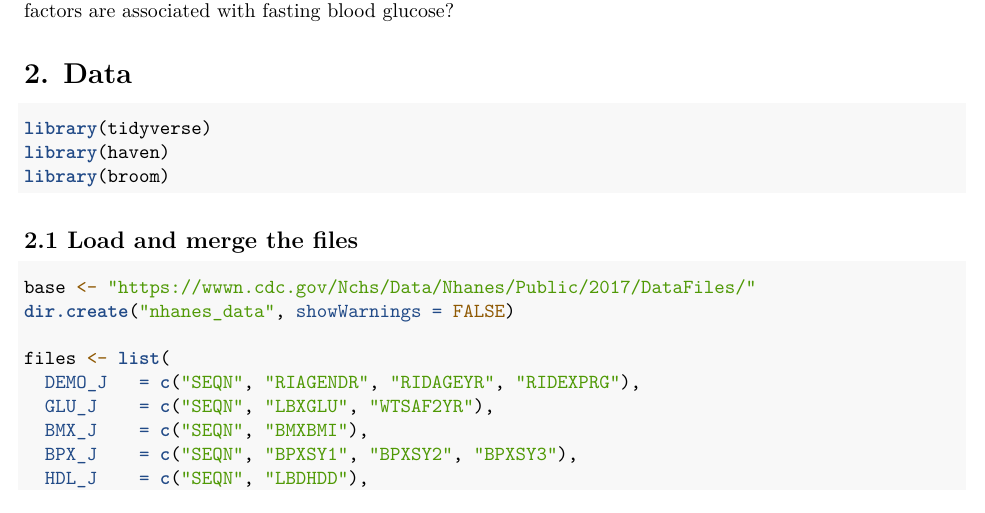
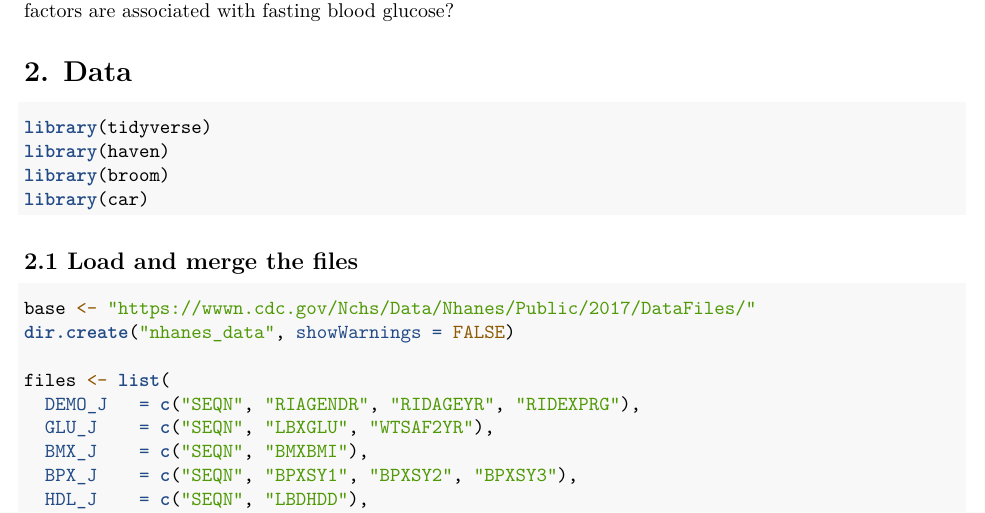
Before and after one commit to xguo686/PHB221_Project, an R Markdown document (221 nhanes.Rmd): part of page 1 of 4, cut so that both start at the same text. Rendered offline with R 4.5, knitr and Pandoc, then LaTeX, with nearby package versions; some code elsewhere in the file could not run offline.

Commit message:
Update 221 nhanes.Rmd

````diff
--- a/221 nhanes.Rmd
+++ b/221 nhanes.Rmd
@@ -21,6 +21,7 @@ glucose?
 library(tidyverse)
 library(haven)
 library(broom)
+library(car)
 ```
 
 ## 2.1 Load and merge the files
````
Also changed, not shown: 221 nhanes.Rmd (1 more changed lines).
